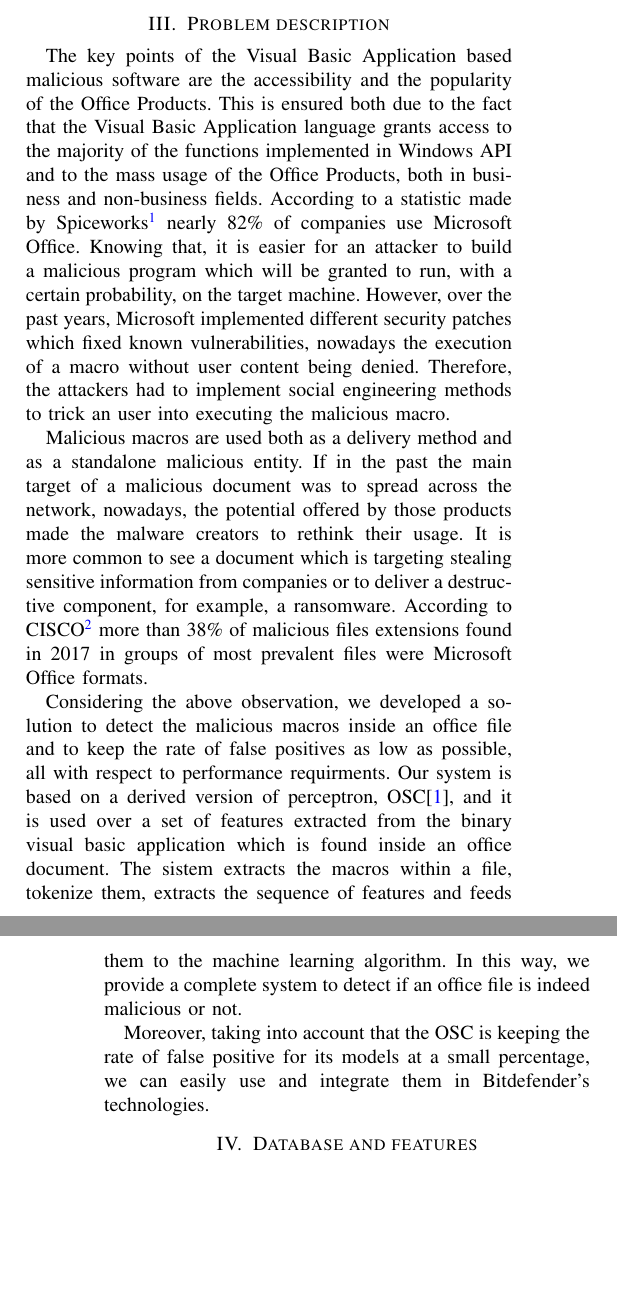
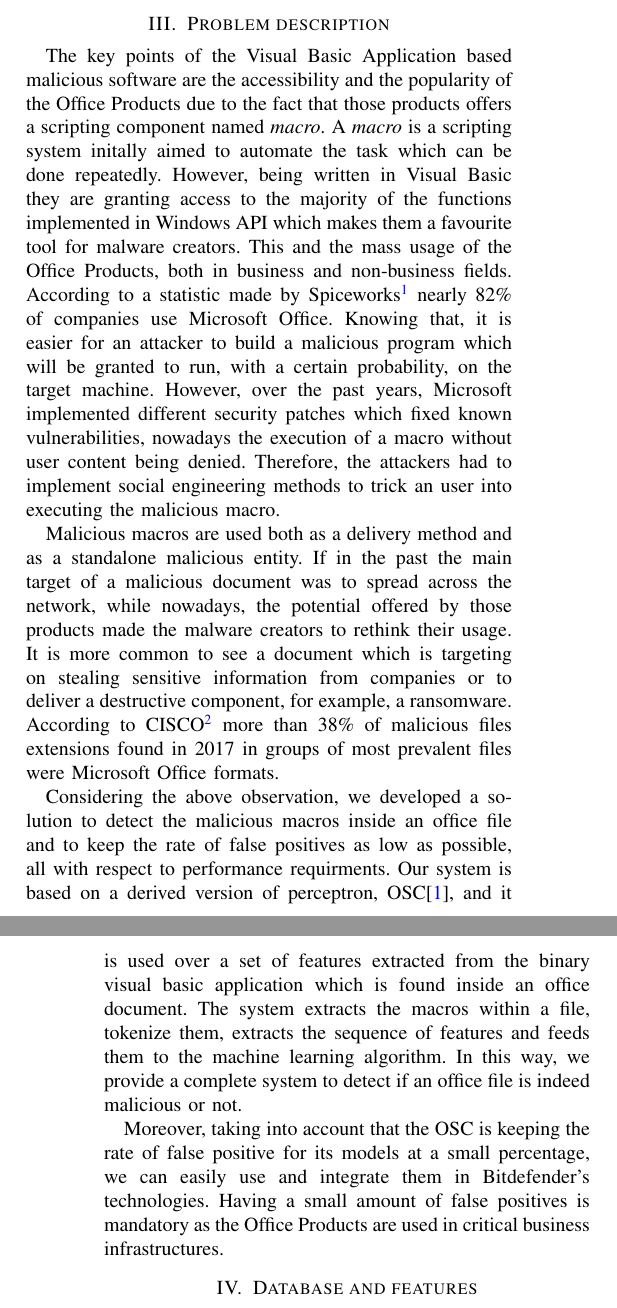
Before and after one commit to VitelSilviuConstantin/SYNASC_paper, a LaTeX paper (paper.tex, which reads problem.tex): two parts of the columns of pages 2 and 3 of 4, joined at a grey line, cut so that both start at the same text, the shorter picture padded with empty space. Compiled offline with pdfLaTeX.

Commit message:
improved

```diff
--- a/problem.tex
+++ b/problem.tex
@@ -1,9 +1,9 @@
 \section{Problem description}
 
-The key points of the Visual Basic Application based malicious software are the accessibility and the popularity of the Office Products. This is ensured both due to the fact that the Visual Basic Application language grants access to the majority of the functions implemented in Windows API and to the mass usage of the Office Products, both in business and non-business fields. According to a statistic made by Spiceworks\footnote{https://community.spiceworks.com/software/articles/2873-data-snapshot-the-state-of-productivity-suites-in-the-workplace} nearly 82\% of companies use Microsoft Office. Knowing that, it is easier for an attacker to build a malicious program which will be granted to run, with a certain probability, on the target machine. However, over the past years, Microsoft implemented different security patches which fixed known vulnerabilities, nowadays the execution of a macro without user content being denied. Therefore, the attackers had to implement social engineering methods to trick an user into executing the malicious macro.
+The key points of the Visual Basic Application based malicious software are the accessibility and the popularity of the Office Products due to the fact that those products offers a scripting component named \textit{macro}. A \textit{macro} is a scripting system initally aimed to automate the task which can be done repeatedly. However, being written in Visual Basic they are granting access to the majority of the functions implemented in Windows API which makes them a favourite tool for malware creators. This and the mass usage of the Office Products, both in business and non-business fields. According to a statistic made by Spiceworks\footnote{https://community.spiceworks.com/software/articles/2873-data-snapshot-the-state-of-productivity-suites-in-the-workplace} nearly 82\% of companies use Microsoft Office. Knowing that, it is easier for an attacker to build a malicious program which will be granted to run, with a certain probability, on the target machine. However, over the past years, Microsoft implemented different security patches which fixed known vulnerabilities, nowadays the execution of a macro without user content being denied. Therefore, the attackers had to implement social engineering methods to trick an user into executing the malicious macro.
 \par
-Malicious macros are used both as a delivery method and as a standalone malicious entity. If in the past the main target of a malicious document was to spread across the network, nowadays, the potential offered by those products made the malware creators to rethink their usage. It is more common to see a document which is targeting stealing sensitive information from companies or to deliver a destructive component, for example, a ransomware. According to CISCO\footnote{https://www.cisco.com/c/dam/m/digital/elq-cmcglobal/witb/acr2018/acr2018final.pdf} more than 38\% of malicious files extensions found in 2017 in groups of most prevalent files were Microsoft Office formats.
+Malicious macros are used both as a delivery method and as a standalone malicious entity. If in the past the main target of a malicious document was to spread across the network, while nowadays, the potential offered by those products made the malware creators to rethink their usage. It is more common to see a document which is targeting on stealing sensitive information from companies or to deliver a destructive component, for example, a ransomware. According to CISCO\footnote{https://www.cisco.com/c/dam/m/digital/elq-cmcglobal/witb/acr2018/acr2018final.pdf} more than 38\% of malicious files extensions found in 2017 in groups of most prevalent files were Microsoft Office formats.
 \par
-Considering the above observation, we developed a solution to detect the malicious macros inside an office file and to keep the rate of false positives as low as possible, all with respect to performance requirments. Our system is based on a derived version of perceptron, OSC\cite{OSC}, and it is used over a set of features extracted from the binary visual basic application which is found inside an office document. The sistem extracts the macros within a file, tokenize them, extracts the sequence of features and feeds them to the machine learning algorithm. In this way, we provide a complete system to detect if an office file is indeed malicious or not.
+Considering the above observation, we developed a solution to detect the malicious macros inside an office file and to keep the rate of false positives as low as possible, all with respect to performance requirments. Our system is based on a derived version of perceptron, OSC\cite{OSC}, and it is used over a set of features extracted from the binary visual basic application which is found inside an office document. The system extracts the macros within a file, tokenize them, extracts the sequence of features and feeds them to the machine learning algorithm. In this way, we provide a complete system to detect if an office file is indeed malicious or not.
 \par
-Moreover, taking into account that the OSC is keeping the rate of false positive for its models at a small percentage, we can easily use and integrate them in Bitdefender's technologies.
+Moreover, taking into account that the OSC is keeping the rate of false positive for its models at a small percentage, we can easily use and integrate them in Bitdefender's technologies. Having a small amount of false positives is mandatory as the Office Products are used in critical business infrastructures.
```
Also changed, not shown: paper.pdf, 1 other file.
